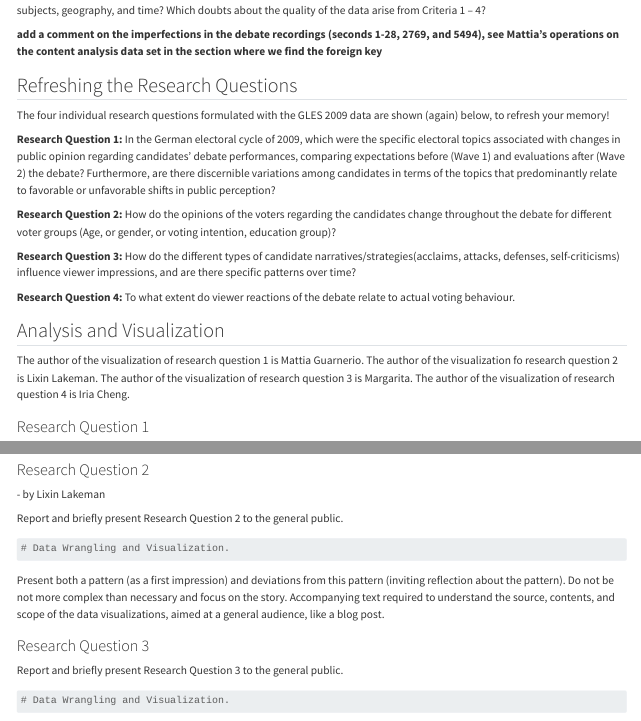
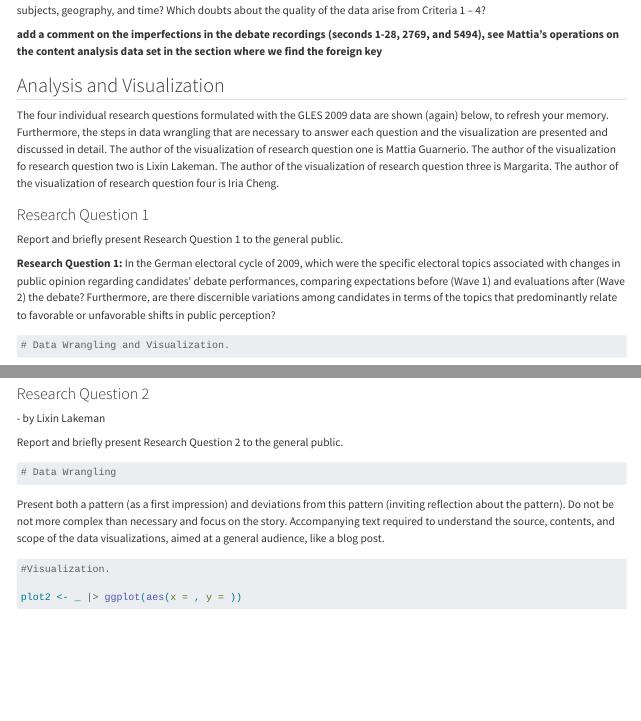
Before and after one commit to ccmarzer/Group-Project, a Quarto document (Yes, We Gahn.qmd): the page in a window 1100 px wide, from 6790 px down, and a second part further down, joined at a grey line. Rendered offline with R 4.5, knitr and Pandoc in place of Quarto, with nearby package versions; drawn as R Markdown's standard HTML page in place of the format the file asks for; long lines of code are wrapped.

Commit message:
Update Yes, We Gahn.qmd

````diff
--- a/Yes, We Gahn.qmd
+++ b/Yes, We Gahn.qmd
@@ -347,25 +347,15 @@ A concise but accurate description of the scope of the data for the general read
 
 **add a comment on the imperfections in the debate recordings (seconds 1-28, 2769, and 5494), see Mattia's operations on the content analysis data set in the section where we find the foreign key**
 
-## Refreshing the Research Questions
-
-The four individual research questions formulated with the GLES 2009 data are shown (again) below, to refresh your memory!
-
-**Research Question 1:** In the German electoral cycle of 2009, which were the specific electoral topics associated with changes in public opinion regarding candidates' debate performances, comparing expectations before (Wave 1) and evaluations after (Wave 2) the debate? Furthermore, are there discernible variations among candidates in terms of the topics that predominantly relate to favorable or unfavorable shifts in public perception?
-
-**Research Question 2:** How do the opinions of the voters regarding the candidates change throughout the debate for different voter groups (Age, or gender, or voting intention, education group)?
-
-**Research Question 3:** How do the different types of candidate narratives/strategies(acclaims, attacks, defenses, self-criticisms) influence viewer impressions, and are there specific patterns over time?
-
-**Research Question 4:** To what extent do viewer reactions of the debate relate to actual voting behaviour.
-
 ## Analysis and Visualization
 
-The author of the visualization of research question 1 is Mattia Guarnerio. The author of the visualization fo research question 2 is Lixin Lakeman. The author of the visualization of research question 3 is Margarita. The author of the visualization of research question 4 is Iria Cheng.
+The four individual research questions formulated with the GLES 2009 data are shown (again) below, to refresh your memory. Furthermore, the steps in data wrangling that are necessary to answer each question and the visualization are presented and discussed in detail. The author of the visualization of research question one is Mattia Guarnerio. The author of the visualization fo research question two is Lixin Lakeman. The author of the visualization of research question three is Margarita. The author of the visualization of research question four is Iria Cheng.
 
 ### Research Question 1
 
 Report and briefly present Research Question 1 to the general public.
+
+**Research Question 1:** In the German electoral cycle of 2009, which were the specific electoral topics associated with changes in public opinion regarding candidates' debate performances, comparing expectations before (Wave 1) and evaluations after (Wave 2) the debate? Furthermore, are there discernible variations among candidates in terms of the topics that predominantly relate to favorable or unfavorable shifts in public perception?
 
 ```{r}
 # Data Wrangling and Visualization.
````
Also changed, not shown: Yes, We Gahn.qmd (13 more changed lines).
